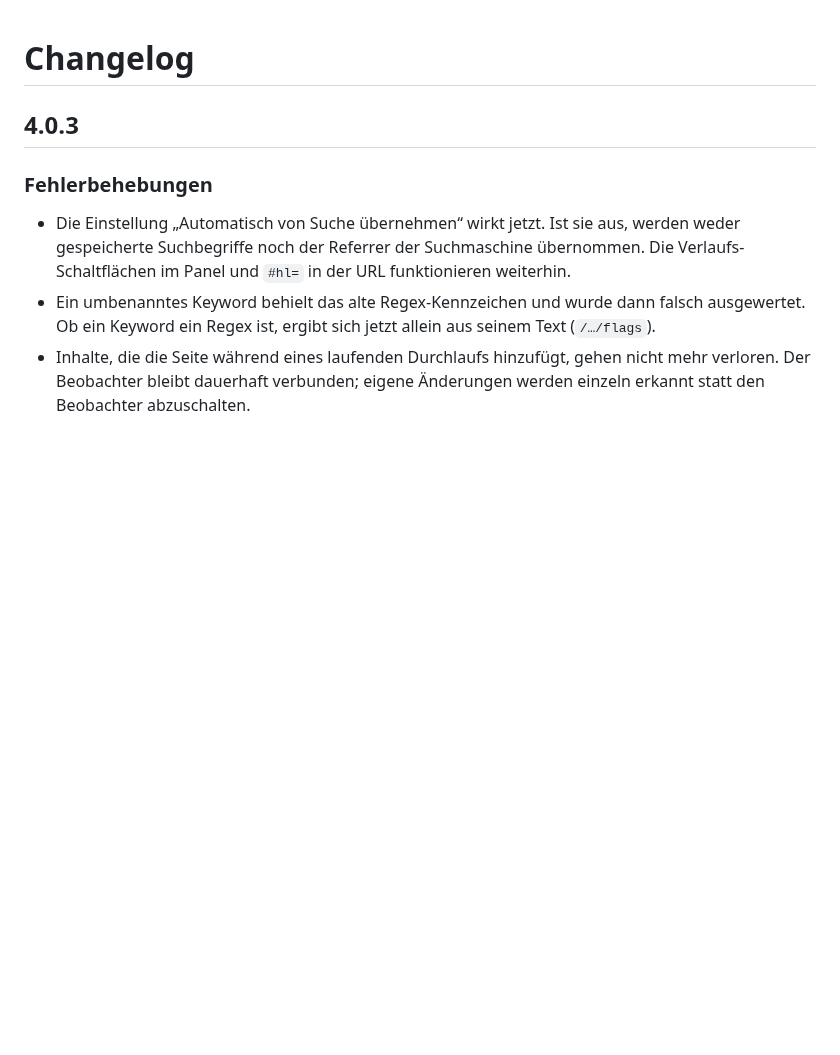
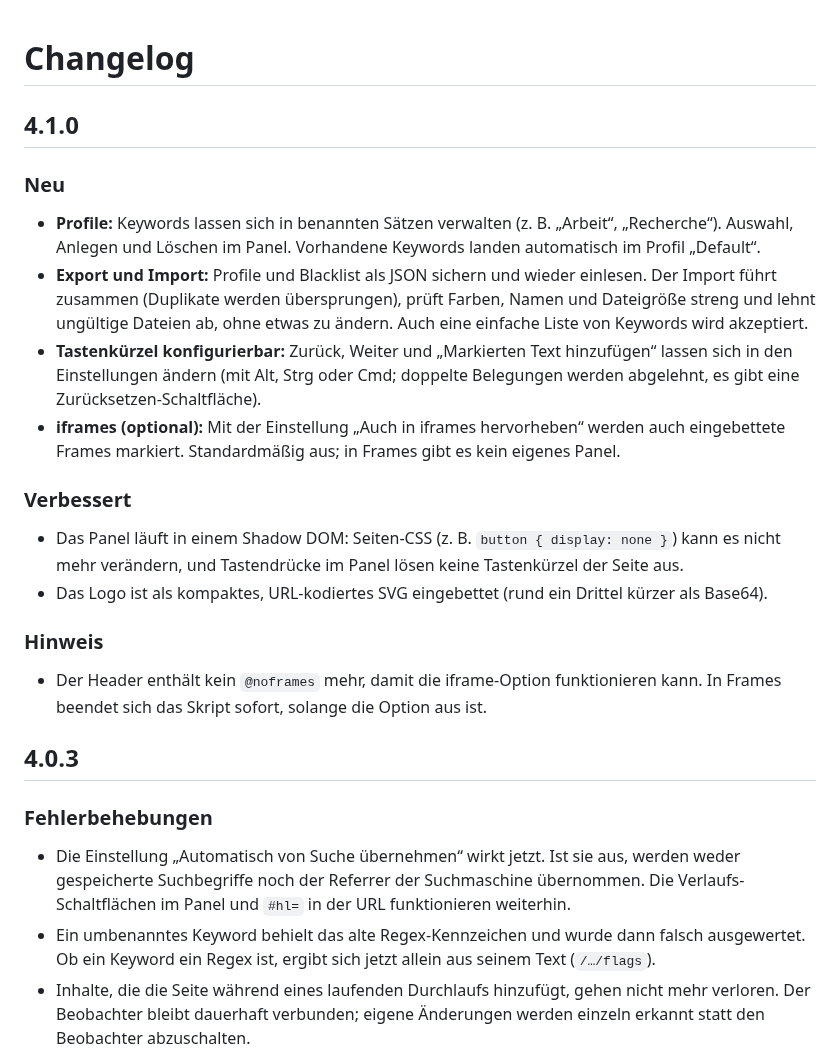
Before and after one commit to DonVitosurf1/userscript-slim-search-highlight, a Markdown page: CHANGELOG.md, the part around the change. Drawn GitHub-style; blank space fills up the shorter version.

```diff
--- a/CHANGELOG.md
+++ b/CHANGELOG.md
@@ -1,4 +1,19 @@
 # Changelog
+
+## 4.1.0
+
+### Neu
+- **Profile:** Keywords lassen sich in benannten Sätzen verwalten (z. B. „Arbeit“, „Recherche“). Auswahl, Anlegen und Löschen im Panel. Vorhandene Keywords landen automatisch im Profil „Default“.
+- **Export und Import:** Profile und Blacklist als JSON sichern und wieder einlesen. Der Import führt zusammen (Duplikate werden übersprungen), prüft Farben, Namen und Dateigröße streng und lehnt ungültige Dateien ab, ohne etwas zu ändern. Auch eine einfache Liste von Keywords wird akzeptiert.
+- **Tastenkürzel konfigurierbar:** Zurück, Weiter und „Markierten Text hinzufügen“ lassen sich in den Einstellungen ändern (mit Alt, Strg oder Cmd; doppelte Belegungen werden abgelehnt, es gibt eine Zurücksetzen-Schaltfläche).
+- **iframes (optional):** Mit der Einstellung „Auch in iframes hervorheben“ werden auch eingebettete Frames markiert. Standardmäßig aus; in Frames gibt es kein eigenes Panel.
+
+### Verbessert
+- Das Panel läuft in einem Shadow DOM: Seiten-CSS (z. B. `button { display: none }`) kann es nicht mehr verändern, und Tastendrücke im Panel lösen keine Tastenkürzel der Seite aus.
+- Das Logo ist als kompaktes, URL-kodiertes SVG eingebettet (rund ein Drittel kürzer als Base64).
+
+### Hinweis
+- Der Header enthält kein `@noframes` mehr, damit die iframe-Option funktionieren kann. In Frames beendet sich das Skript sofort, solange die Option aus ist.
 
 ## 4.0.3
 
```
Also changed, not shown: README.en.md (+6 -1 lines), README.md (+6 -1 lines), assets/screenshot.png, 2 other files.
